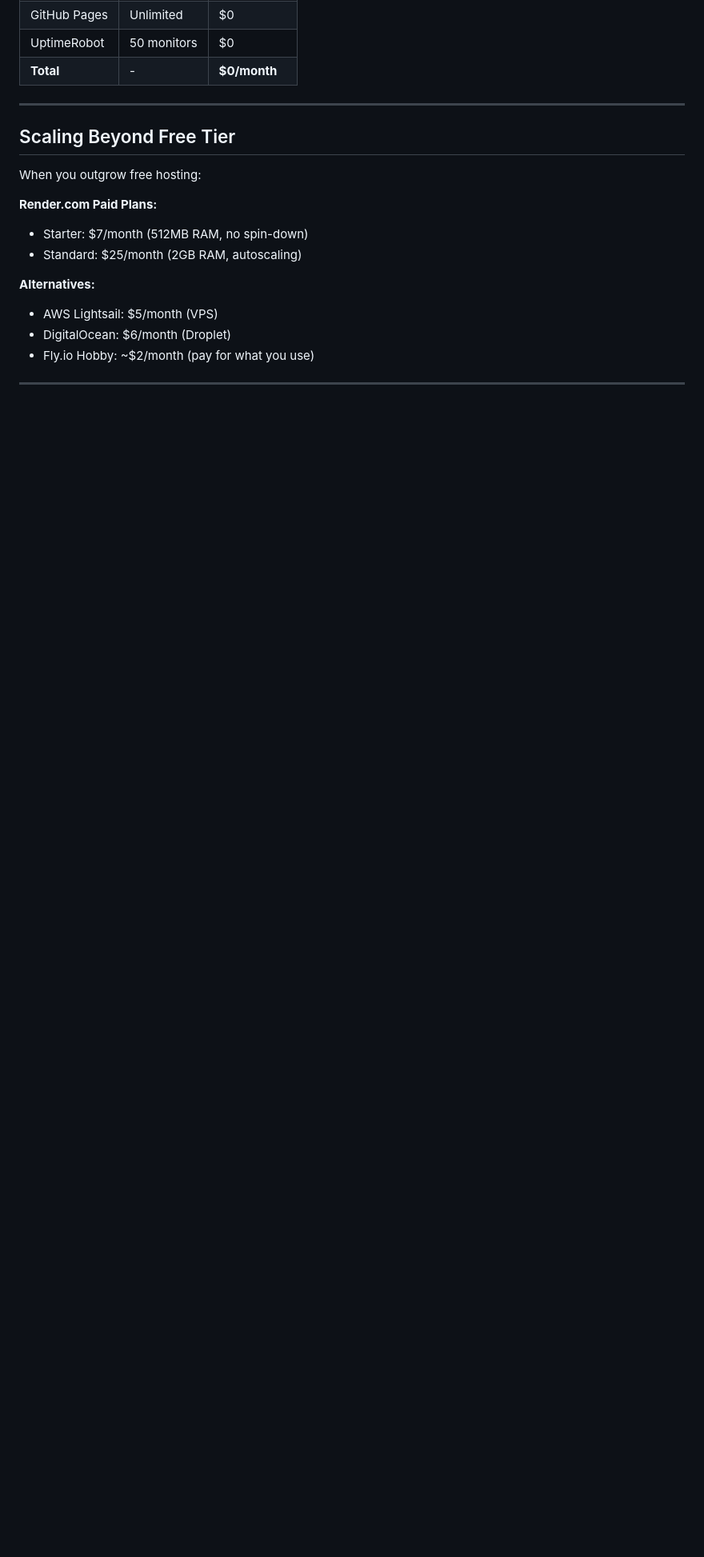
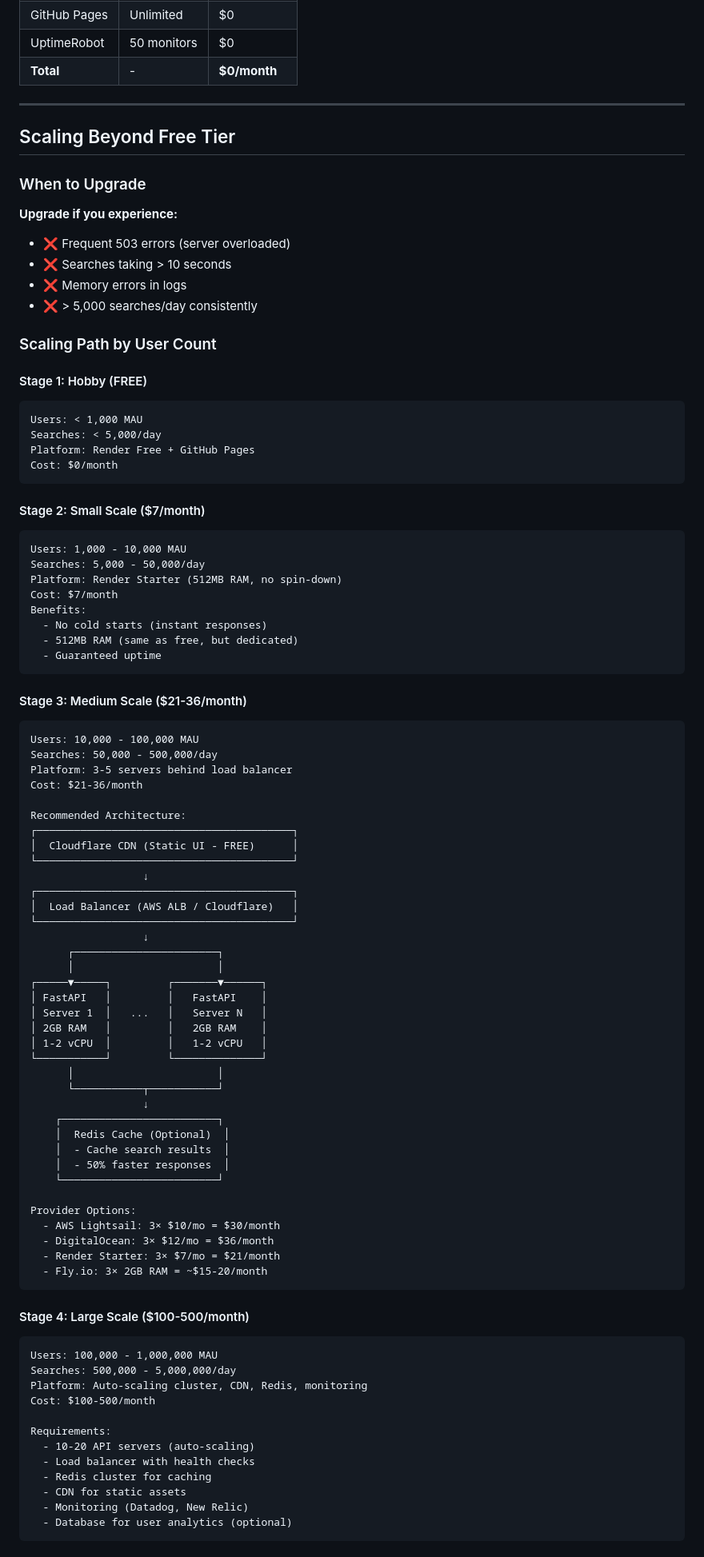
Before and after one commit to JosiahSiegel/sourcecrate-mcp, a Markdown page: docs/DEPLOYMENT.md, the part around one of its changes. Shown at 80% size. Rendered like a GitHub page; blank space fills up the shorter version.

````diff
--- a/docs/DEPLOYMENT.md
+++ b/docs/DEPLOYMENT.md
@@ -253,13 +283,89 @@ git push  # GitHub Pages auto-deploys on push
 
 ## Scaling Beyond Free Tier
 
-When you outgrow free hosting:
+### When to Upgrade
 
-**Render.com Paid Plans:**
-- Starter: $7/month (512MB RAM, no spin-down)
-- Standard: $25/month (2GB RAM, autoscaling)
+**Upgrade if you experience:**
+- ❌ Frequent 503 errors (server overloaded)
+- ❌ Searches taking > 10 seconds
+- ❌ Memory errors in logs
+- ❌ > 5,000 searches/day consistently
 
-**Alternatives:**
-- AWS Lightsail: $5/month (VPS)
-- DigitalOcean: $6/month (Droplet)
-- Fly.io Hobby: ~$2/month (pay for what you use)
+### Scaling Path by User Count
+
+#### Stage 1: Hobby (FREE)
+```
+Users: < 1,000 MAU
+Searches: < 5,000/day
+Platform: Render Free + GitHub Pages
+Cost: $0/month
+```
+
+#### Stage 2: Small Scale ($7/month)
+```
+Users: 1,000 - 10,000 MAU
+Searches: 5,000 - 50,000/day
+Platform: Render Starter (512MB RAM, no spin-down)
+Cost: $7/month
+Benefits:
+  - No cold starts (instant responses)
+  - 512MB RAM (same as free, but dedicated)
+  - Guaranteed uptime
+```
+
+#### Stage 3: Medium Scale ($21-36/month)
+```
+Users: 10,000 - 100,000 MAU
+Searches: 50,000 - 500,000/day
+Platform: 3-5 servers behind load balancer
+Cost: $21-36/month
+
+Recommended Architecture:
+┌─────────────────────────────────────────┐
+│  Cloudflare CDN (Static UI - FREE)      │
+└─────────────────────────────────────────┘
+                  ↓
+┌─────────────────────────────────────────┐
+│  Load Balancer (AWS ALB / Cloudflare)   │
+└─────────────────────────────────────────┘
+                  ↓
+      ┌───────────────────────┐
+      │                       │
+┌─────▼─────┐         ┌───────▼──────┐
+│ FastAPI   │         │   FastAPI    │
+│ Server 1  │   ...   │   Server N   │
+│ 2GB RAM   │         │   2GB RAM    │
+│ 1-2 vCPU  │         │   1-2 vCPU   │
+└───────────┘         └──────────────┘
+      │                       │
+      └───────────┬───────────┘
+                  ↓
+    ┌─────────────────────────┐
+    │  Redis Cache (Optional)  │
+    │  - Cache search results  │
+    │  - 50% faster responses  │
+    └─────────────────────────┘
+
+Provider Options:
+  - AWS Lightsail: 3× $10/mo = $30/month
+  - DigitalOcean: 3× $12/mo = $36/month
+  - Render Starter: 3× $7/mo = $21/month
+  - Fly.io: 3× 2GB RAM = ~$15-20/month
+```
+
+#### Stage 4: Large Scale ($100-500/month)
+```
+Users: 100,000 - 1,000,000 MAU
+Searches: 500,000 - 5,000,000/day
+Platform: Auto-scaling cluster, CDN, Redis, monitoring
+Cost: $100-500/month
+
+Requirements:
+  - 10-20 API servers (auto-scaling)
+  - Load balancer with health checks
+  - Redis cluster for caching
+  - CDN for static assets
+  - Monitoring (Datadog, New Relic)
+  - Database for user analytics (optional)
+```
+
````
Also changed, not shown: other parts of docs/DEPLOYMENT.md (+74 -0 lines).
